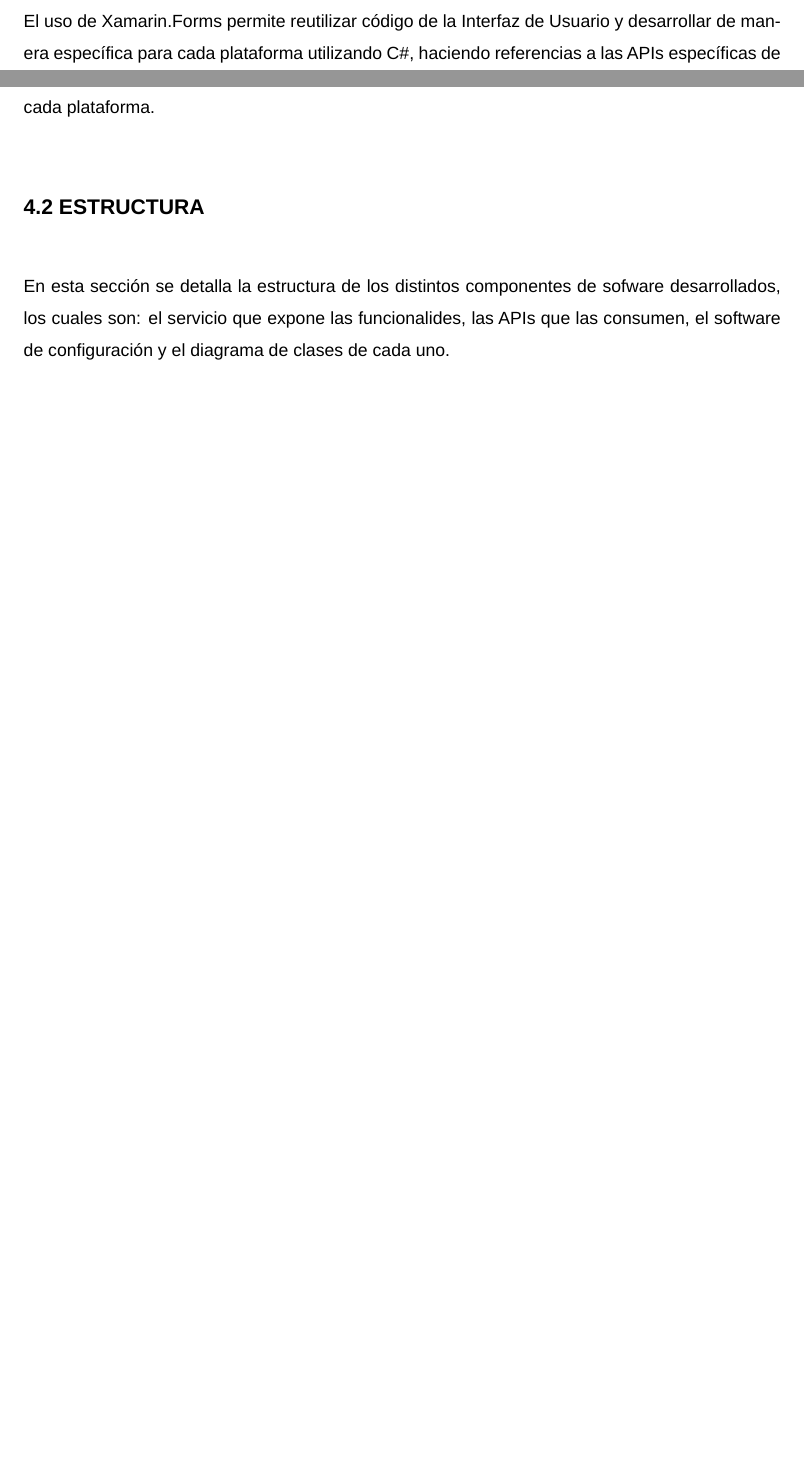
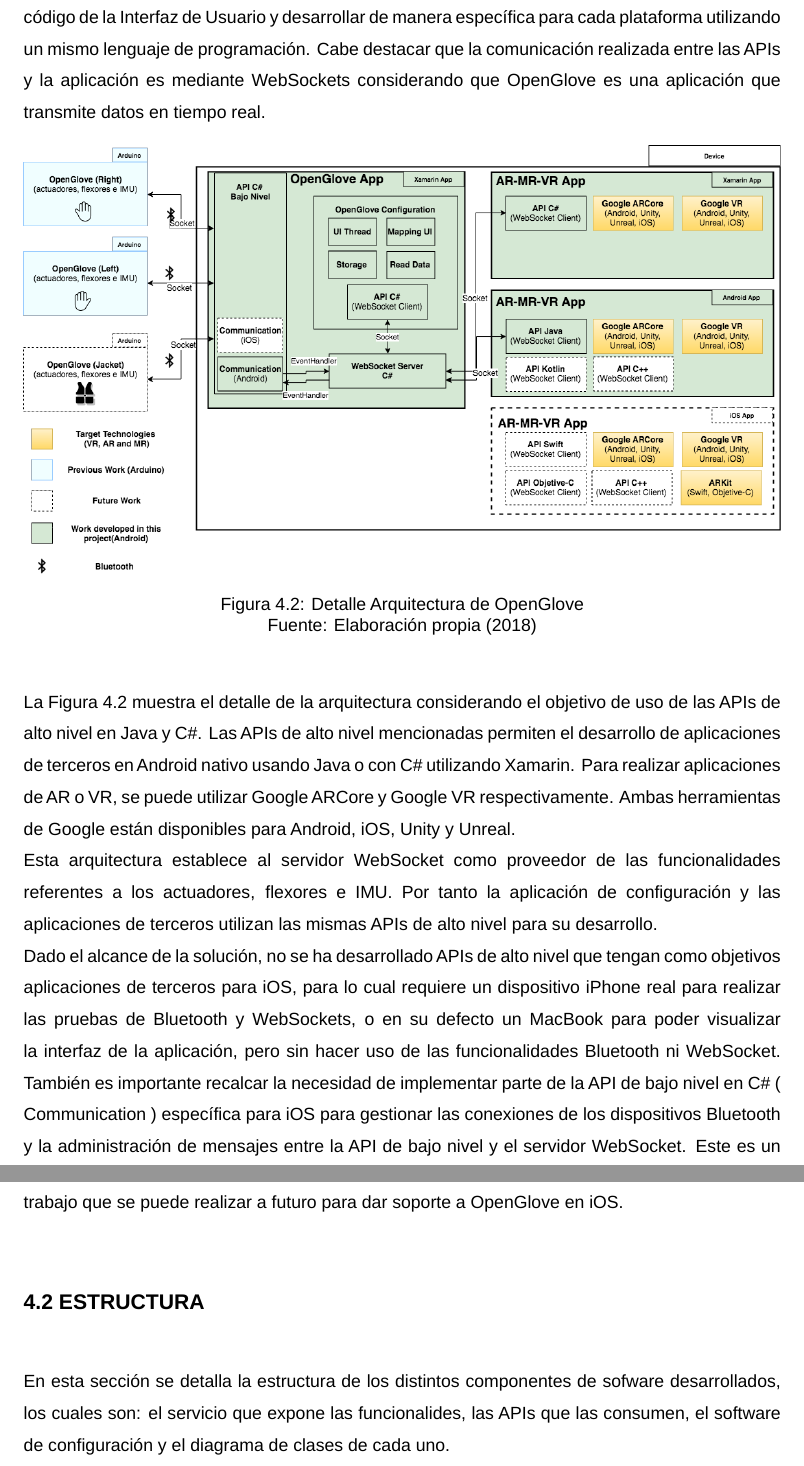
Before and after one commit to israel-martinez/2018Thesis-OpenGloveSDKMobile, a LaTeX thesis (tesis-usach.tex, which reads chapters/04.01.Arquitectura-general.tex): two parts of pages 45 and 46 of 70 before the commit and two parts of pages 46 and 47 of 72 after it, joined at a grey line, cut so that both start at the same text, the shorter picture padded with empty space. Compiled offline with LuaLaTeX; a missing font is replaced by an installed copy or a similar font; a LaTeX package or settings file that is missing is left out.

Commit message:
specific estructure

```diff
--- a/chapters/04.01.Arquitectura-general.tex
+++ b/chapters/04.01.Arquitectura-general.tex
@@ -10,4 +10,18 @@ La Figura \ref{fig:arquitectura-open-glove}, muestra la arquitectura general de
   \end{center}
 \end{figure}
 
-OpenGloveService  desarrollado en este proyecto, permite comunicarse con dispositivos OpenGlove a través de comunicación serial Bluetooth, accediendo a las funciones del servicio con las APIs. Éstas pueden ser utilizadas en cualquier aplicación compatible con el lenguaje de la API a utilizar. Dado que se utiliza Xamarin.Forms para desarrollar aplicaciones nativas multiplataforma, para iOS y Android, el servidor Websocket es desarrollado con C\# para que ambas plataformas compartan el código. La API de bajo nivel, debe ser específica en cada sistema operatio, por las diferencias de comunicación presentes en cada una. Por esta misma razón se desarrollan las APIs Java y C\# específicas para dispositivos móviles. La primera permite hacer uso de OpenGlove en proyectos Android y la segunda permite hacer aplicaciones para iOS y Android utilizando Xamarin. El uso de Xamarin.Forms permite reutilizar código de la Interfaz de Usuario y desarrollar de manera específica para cada plataforma utilizando C\#, haciendo referencias a las APIs específicas de cada plataforma.
+La aplicación de configuración de OpenGlove desarrollada en este proyecto, permite comunicarse con dispositivos OpenGlove a través de comunicación serial Bluetooth. Para acceder a sus funcionalidades los desarrolladores hacen uso de las APIs de alto nivel, las cuales corresponden a clientes WebSocket. Éstas pueden ser utilizadas en cualquier aplicación compatible con el lenguaje de la API a utilizar. Dado que se utiliza Xamarin.Forms para desarrollar aplicaciones nativas multiplataforma, para iOS y Android, el servidor Websocket es desarrollado utilizando bibliotecas de software de C\#, para que ambas plataformas compartan el código. La API de bajo nivel, debe ser específica en cada sistema operativo, por las diferencias de comunicación presentes en cada uno. Por esta misma razón se desarrollan las APIs de alto nivel en  Java y C\#. La primera permite hacer uso de OpenGlove en proyectos Android y la segunda permite hacer aplicaciones para iOS y Android utilizando Xamarin. El uso de Xamarin.Forms permite reutilizar código de la Interfaz de Usuario y desarrollar de manera específica para cada plataforma utilizando un mismo lenguaje de programación. Cabe destacar que la comunicación realizada entre las APIs y la aplicación es mediante WebSockets considerando que OpenGlove es una aplicación que transmite datos en tiempo real.
+
+\begin{figure}[H]
+  \begin{center}
+   	\includegraphics[width=1.0\textwidth]{images/chapter04/OpenGlove-Architecture-Specification.png}
+    \caption[Detalle Arquitectura de Openglove]{Detalle Arquitectura de OpenGlove \\Fuente: Elaboración propia (2018)}
+    \label{fig:detalle-arquitectura-open-glove}
+  \end{center}
+\end{figure}
+
+La Figura \ref{fig:detalle-arquitectura-open-glove} muestra el detalle de la arquitectura considerando el objetivo de uso de las APIs de alto nivel en Java y C\#. Las APIs de alto nivel mencionadas permiten el desarrollo de aplicaciones de terceros en Android nativo usando Java o con C\# utilizando Xamarin. Para realizar aplicaciones de AR o VR, se puede utilizar Google ARCore y Google VR respectivamente. Ambas herramientas de Google están disponibles para Android, iOS, Unity y Unreal.
+
+Esta arquitectura establece al servidor WebSocket como proveedor de las funcionalidades referentes a los actuadores, flexores e IMU. Por tanto la aplicación de configuración y las aplicaciones de terceros utilizan las mismas APIs de alto nivel para su desarrollo.
+
+Dado el alcance de la solución, no se ha desarrollado APIs de alto nivel que tengan como objetivos aplicaciones de terceros para iOS, para lo cual requiere un dispositivo iPhone real para realizar las pruebas de Bluetooth y WebSockets, o en su defecto un MacBook para poder visualizar la interfaz de la aplicación, pero sin hacer uso de las funcionalidades Bluetooth ni WebSocket. También es importante recalcar la necesidad de implementar parte de la API de bajo nivel en C\# ( Communication ) específica para iOS para gestionar las conexiones de los dispositivos Bluetooth y la administración de mensajes entre la API de bajo nivel y el servidor WebSocket. Este es un trabajo que se puede realizar a futuro para dar soporte a OpenGlove en iOS.
```
Also changed, not shown: chapters/06.00.Conclusiones.tex (+1 -0 lines), images/chapter04/OpenGlove-Architecture-General.png, images/chapter04/OpenGlove-Architecture-Specification.png (added), tesis-usach.pdf, 9 other files.
